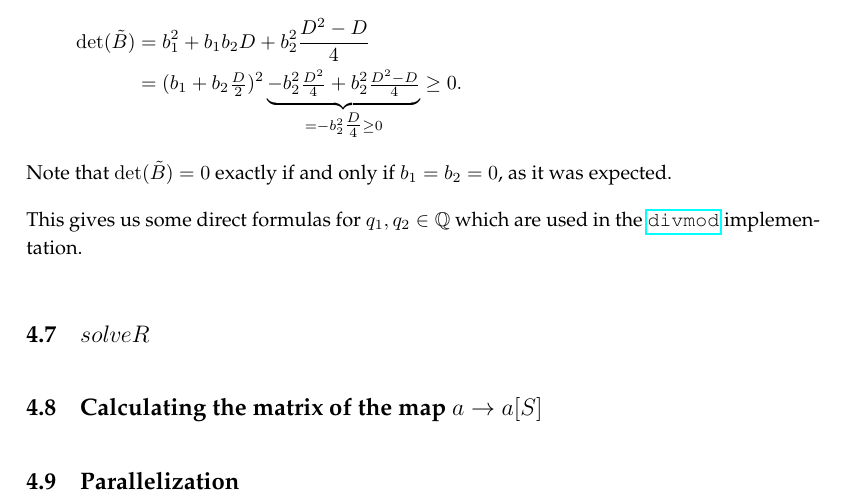
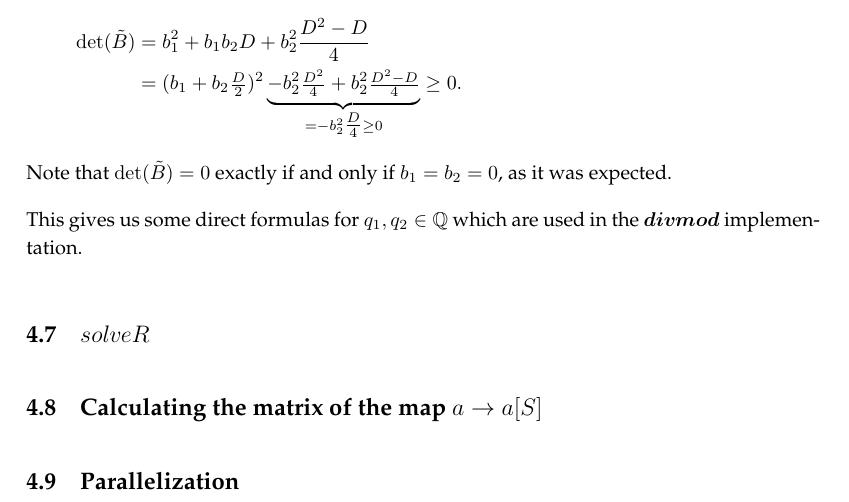
Before and after one commit to albertz/diplom-thesis-math, a LaTeX document (index.tex, which reads implementation.tex): part of page 32 of 34, cut so that both start at the same text. Compiled offline with pdfLaTeX.

Commit message:
small fix

```diff
--- a/implementation.tex
+++ b/implementation.tex
@@ -358,7 +358,7 @@ For the determinant, we have
 \end{align*}
 Note that $\det(\tilde{B}) = 0$ exactly if and only if $b_1 = b_2 = 0$, as it was expected.
 
-This gives us some direct formulas for $q_1,q_2 \in \Q$ which are used in the \ifilename{divmod} implementation.
+This gives us some direct formulas for $q_1,q_2 \in \Q$ which are used in the \ifuncname{divmod} implementation.
 
 
 \subsection{\ifuncname{solveR}}
```
